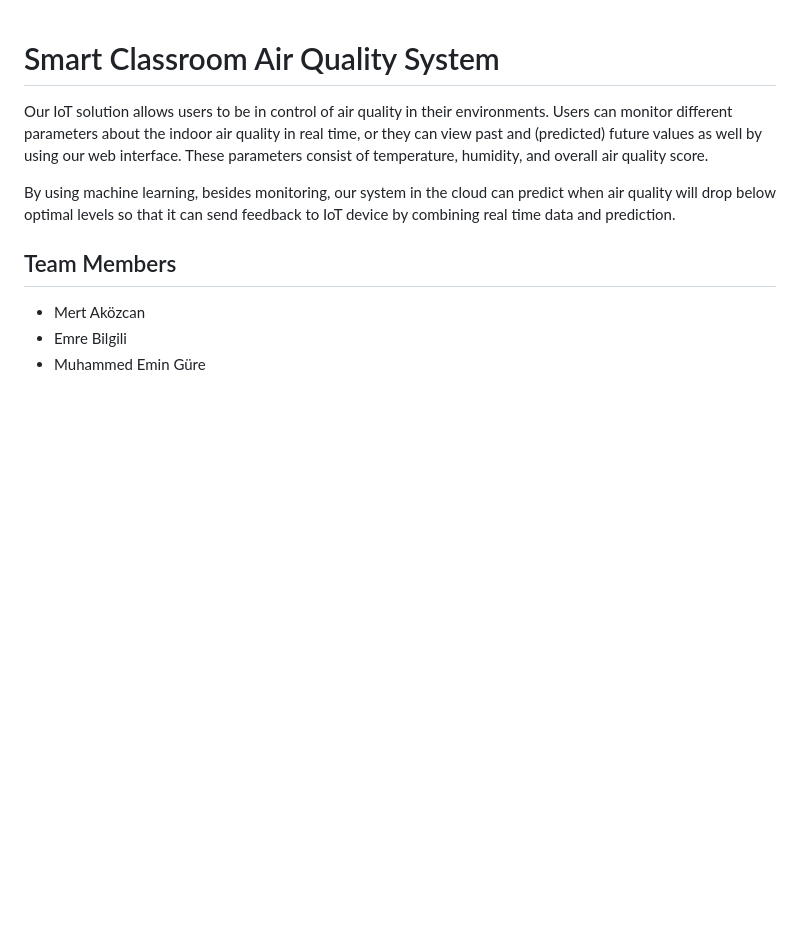
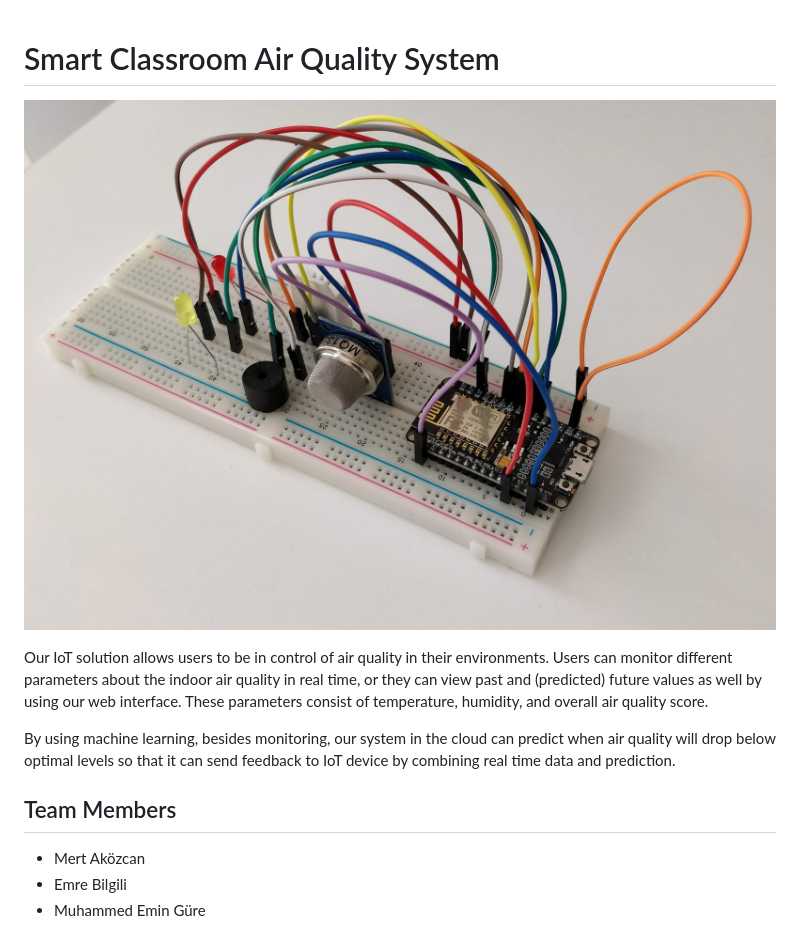
Before and after one commit to bounIoT/ClassroomAir, a Markdown page: README.md, the part around the change. Drawn GitHub-style; pictures changed too: Figures/hardware/top.jpg (added); blank space fills up the shorter version.

Commit message:
Add device photo to README.md

```diff
--- a/README.md
+++ b/README.md
@@ -1,4 +1,6 @@
 # Smart Classroom Air Quality System
+
+![Device](/Figures/hardware/top.jpg)
 
 Our IoT solution allows users to be in control of air quality in their environments. Users can monitor different parameters about the indoor air quality in real time, or they can view past and (predicted) future values as well by using our web interface. These parameters consist of temperature, humidity, and overall air quality score.
 
```
